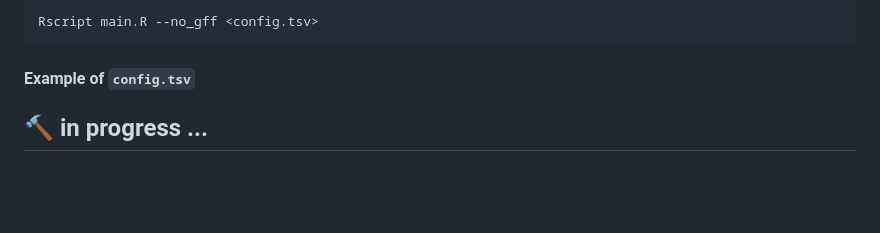
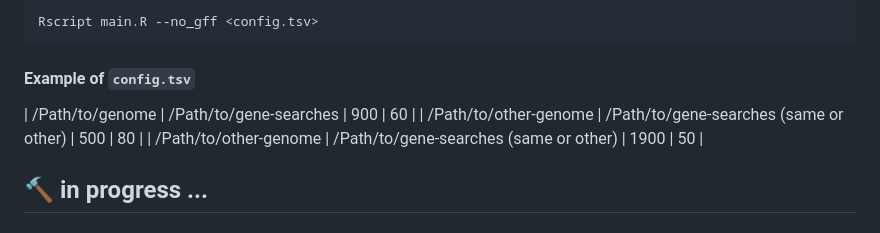
Before and after one commit to mathiashole/identifyMuFa, a Markdown page: README.md, the part around the change. GitHub-like rendering; blank space fills up the shorter version.

Commit message:
Update create table

```diff
--- a/README.md
+++ b/README.md
@@ -79,7 +79,9 @@ Rscript main.R --no_gff <config.tsv>
 
 #### Example of `config.tsv`
 
-
+| /Path/to/genome | /Path/to/gene-searches | 900 | 60 |
+| /Path/to/other-genome | /Path/to/gene-searches (same or other) | 500 | 80 |
+| /Path/to/other-genome | /Path/to/gene-searches (same or other) | 1900 | 50 |
 
 ## :hammer: in progress ...
 
```
